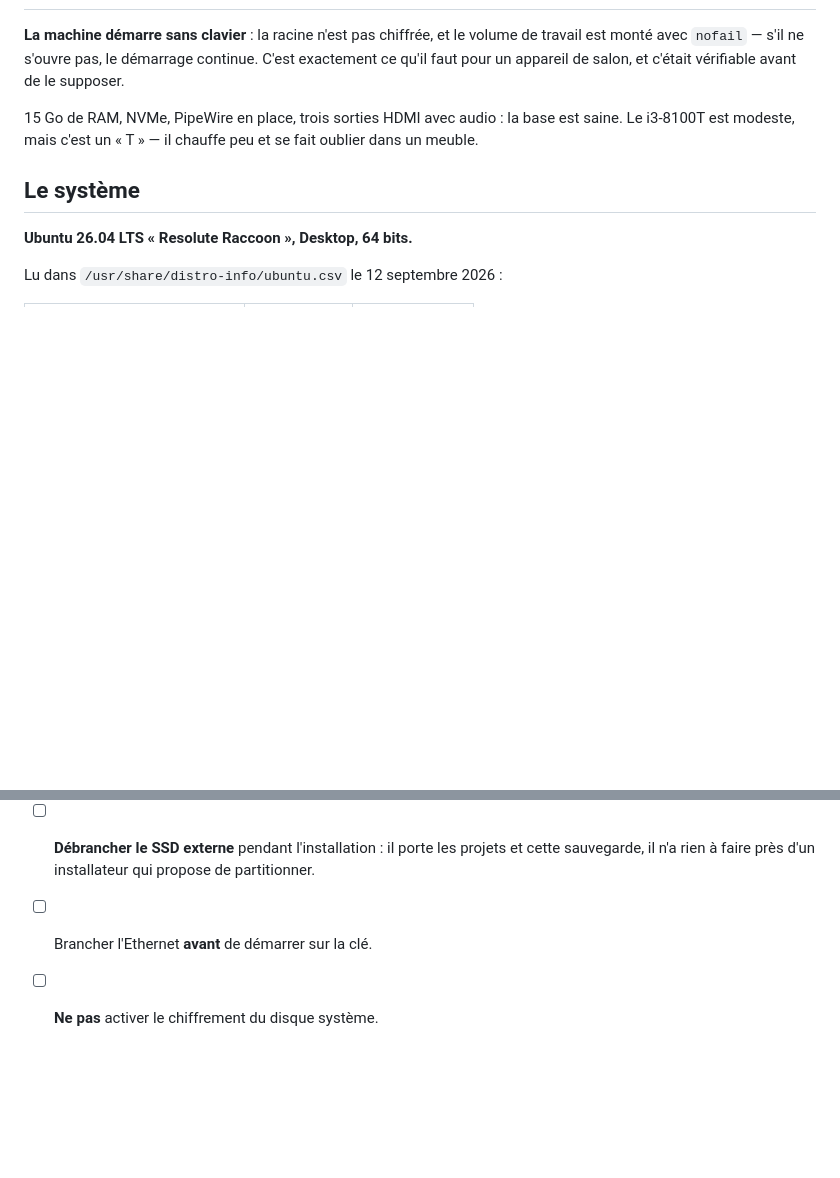
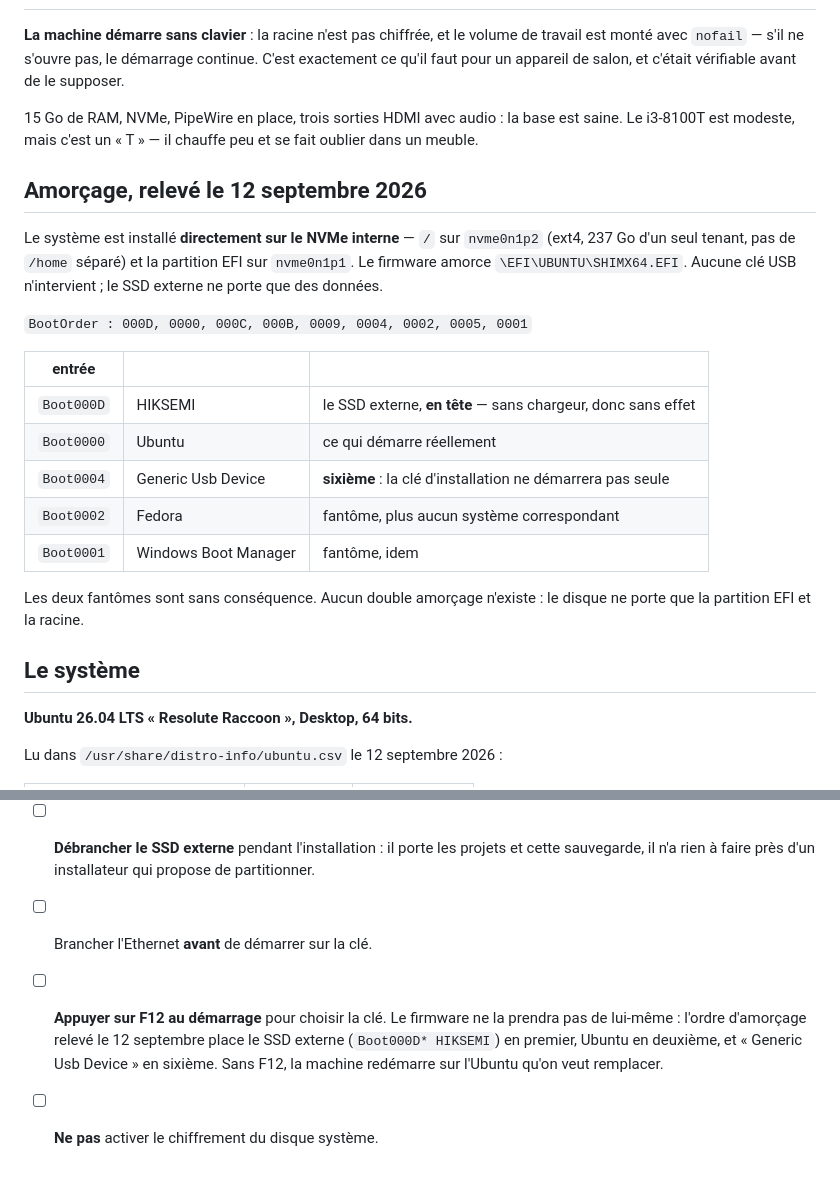
Before and after one commit to MetaSphere-DEVELOPPEMENT/hub, a Markdown page: ARCHITECTURE.md, 2 parts joined by grey strips. Drawn GitHub-style; blank space fills up the shorter version.

Commit message:
La clé d'installation n'aurait pas démarré, et on aurait cherché pourquoi
Le firmware place le SSD externe en tête de l'ordre d'amorçage et « Generic Usb
Device » en sixième position, derrière Ubuntu lui-même. Brancher la clé et
redémarrer relance donc l'Ubuntu qu'on veut remplacer, sans un message d'erreur.

F12 au démarrage règle la question. Encore faut-il le savoir avant d'être devant
la machine.

Relevé au passage : deux entrées fantômes, Fedora et Windows Boot Manager, qui
ne correspondent à aucun système présent sur le disque. Aucun double amorçage.

Co-Authored-By: Claude Opus 5 <noreply@anthropic.com>

```diff
--- a/ARCHITECTURE.md
+++ b/ARCHITECTURE.md
@@ -77,6 +77,26 @@ avant de le supposer.
 saine. Le i3-8100T est modeste, mais c'est un « T » — il chauffe peu et se fait
 oublier dans un meuble.
 
+## Amorçage, relevé le 12 septembre 2026
+
+Le système est installé **directement sur le NVMe interne** — `/` sur `nvme0n1p2`
+(ext4, 237 Go d'un seul tenant, pas de `/home` séparé) et la partition EFI sur
+`nvme0n1p1`. Le firmware amorce `\EFI\UBUNTU\SHIMX64.EFI`. Aucune clé USB
+n'intervient ; le SSD externe ne porte que des données.
+
+`BootOrder : 000D, 0000, 000C, 000B, 0009, 0004, 0002, 0005, 0001`
+
+| entrée | | |
+|---|---|---|
+| `Boot000D` | HIKSEMI | le SSD externe, **en tête** — sans chargeur, donc sans effet |
+| `Boot0000` | Ubuntu | ce qui démarre réellement |
+| `Boot0004` | Generic Usb Device | **sixième** : la clé d'installation ne démarrera pas seule |
+| `Boot0002` | Fedora | fantôme, plus aucun système correspondant |
+| `Boot0001` | Windows Boot Manager | fantôme, idem |
+
+Les deux fantômes sont sans conséquence. Aucun double amorçage n'existe : le disque
+ne porte que la partition EFI et la racine.
+
 ## Le système
 
 **Ubuntu 26.04 LTS « Resolute Raccoon », Desktop, 64 bits.**
@@ -137,4 +157,8 @@ supposent pas :
       et cette sauvegarde, il n'a rien à faire près d'un installateur qui propose
       de partitionner.
 - [ ] Brancher l'Ethernet **avant** de démarrer sur la clé.
+- [ ] **Appuyer sur F12 au démarrage** pour choisir la clé. Le firmware ne la prendra
+      pas de lui-même : l'ordre d'amorçage relevé le 12 septembre place le SSD externe
+      (`Boot000D* HIKSEMI`) en premier, Ubuntu en deuxième, et « Generic Usb Device »
+      en sixième. Sans F12, la machine redémarre sur l'Ubuntu qu'on veut remplacer.
 - [ ] **Ne pas** activer le chiffrement du disque système.
```
